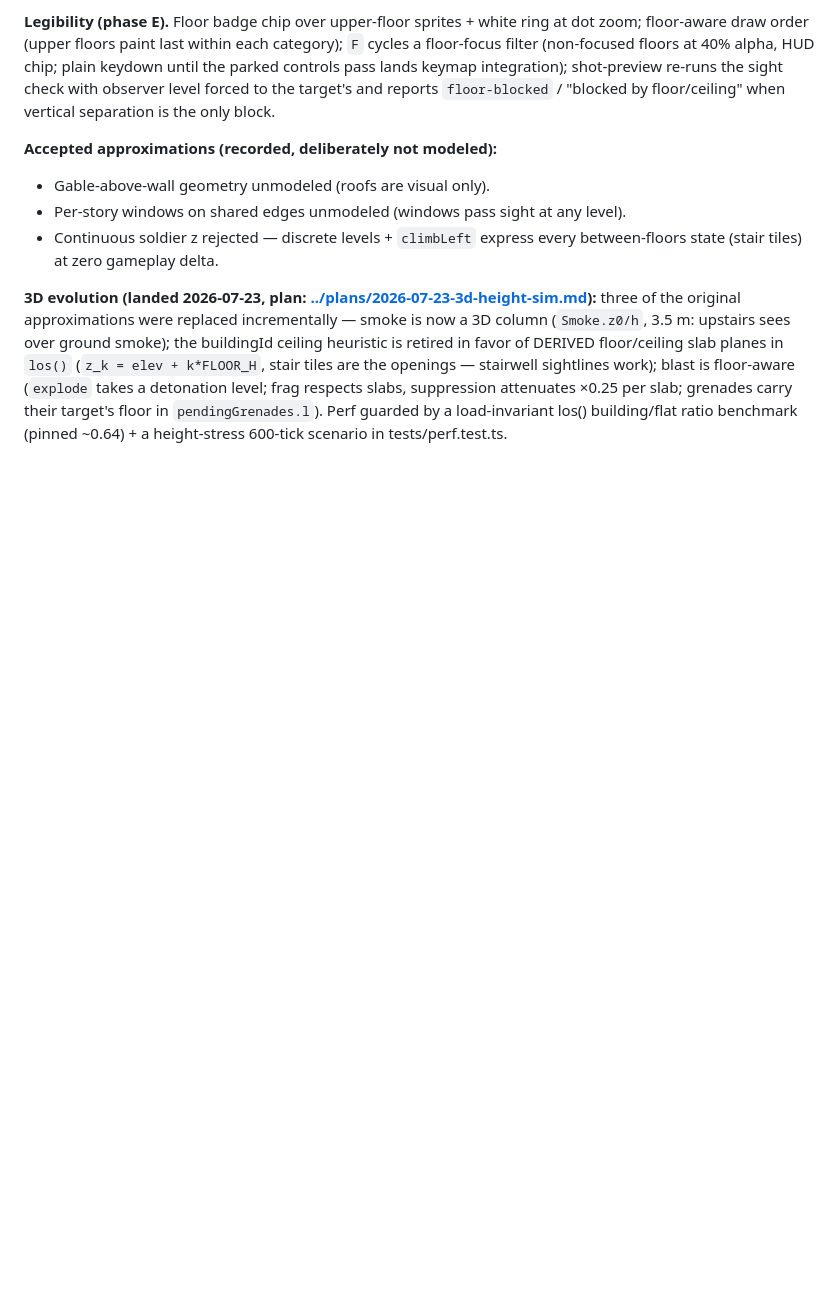
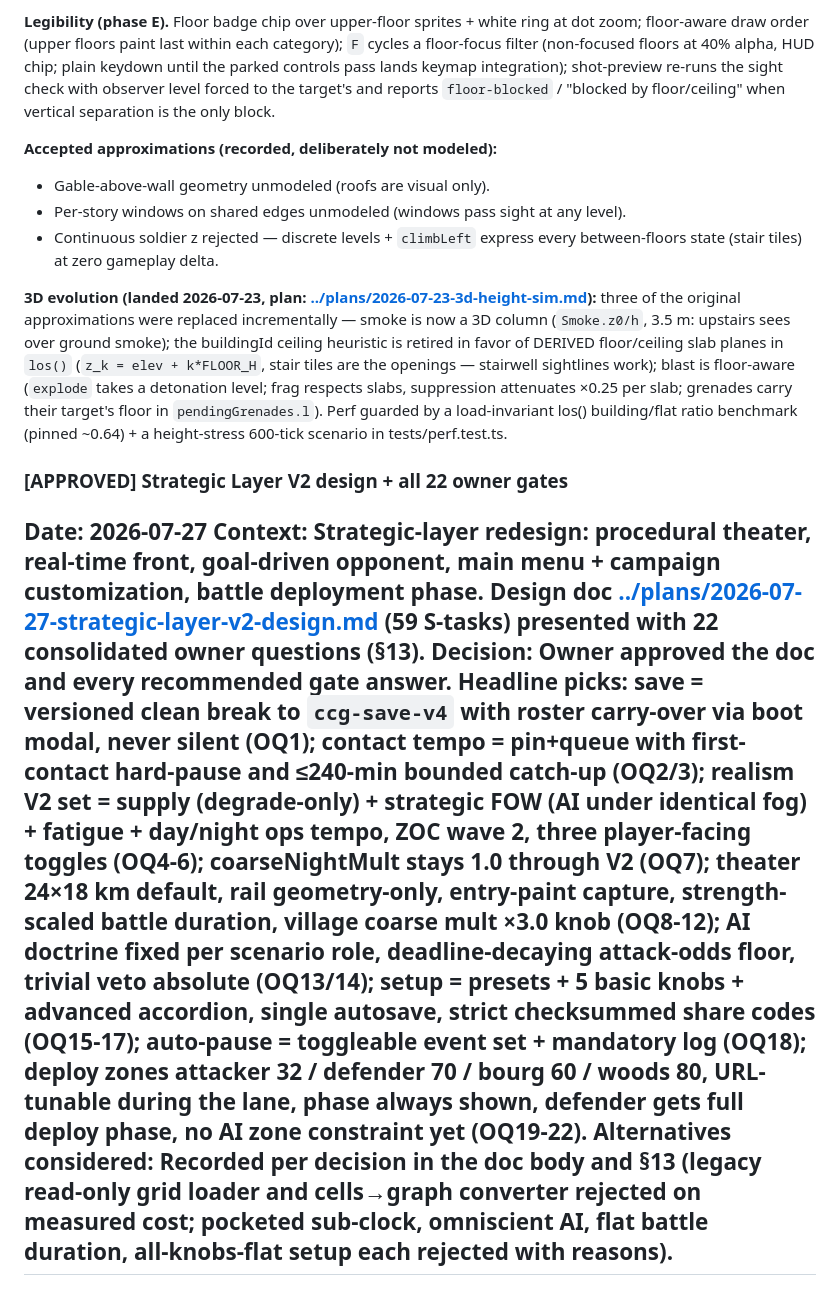
Before and after one commit to FlaccidNoise/top-down-military-rts, a Markdown page: docs/decisions/architecture.md, the part around the change. Drawn GitHub-style; blank space fills up the shorter version.

Commit message:
Decisions: Strategic Layer V2 approved — all 22 owner gates per plan section 13
Claude-Session: https://claude.ai/code/session_01FRytr5f774dAwZXkeUKeRK

```diff
--- a/docs/decisions/architecture.md
+++ b/docs/decisions/architecture.md
@@ -113,3 +113,10 @@
 - Continuous soldier z rejected — discrete levels + `climbLeft` express every between-floors state (stair tiles) at zero gameplay delta.
 
 **3D evolution (landed 2026-07-23, plan: [../plans/2026-07-23-3d-height-sim.md](../plans/2026-07-23-3d-height-sim.md)):** three of the original approximations were replaced incrementally — smoke is now a 3D column (`Smoke.z0/h`, 3.5 m: upstairs sees over ground smoke); the buildingId ceiling heuristic is retired in favor of DERIVED floor/ceiling slab planes in `los()` (`z_k = elev + k*FLOOR_H`, stair tiles are the openings — stairwell sightlines work); blast is floor-aware (`explode` takes a detonation level; frag respects slabs, suppression attenuates ×0.25 per slab; grenades carry their target's floor in `pendingGrenades.l`). Perf guarded by a load-invariant los() building/flat ratio benchmark (pinned ~0.64) + a height-stress 600-tick scenario in tests/perf.test.ts.
+
+### [APPROVED] Strategic Layer V2 design + all 22 owner gates
+**Date:** 2026-07-27
+**Context:** Strategic-layer redesign: procedural theater, real-time front, goal-driven opponent, main menu + campaign customization, battle deployment phase. Design doc [../plans/2026-07-27-strategic-layer-v2-design.md](../plans/2026-07-27-strategic-layer-v2-design.md) (59 S-tasks) presented with 22 consolidated owner questions (§13).
+**Decision:** Owner approved the doc and every recommended gate answer. Headline picks: save = versioned clean break to `ccg-save-v4` with roster carry-over via boot modal, never silent (OQ1); contact tempo = pin+queue with first-contact hard-pause and ≤240-min bounded catch-up (OQ2/3); realism V2 set = supply (degrade-only) + strategic FOW (AI under identical fog) + fatigue + day/night ops tempo, ZOC wave 2, three player-facing toggles (OQ4-6); coarseNightMult stays 1.0 through V2 (OQ7); theater 24×18 km default, rail geometry-only, entry-paint capture, strength-scaled battle duration, village coarse mult ×3.0 knob (OQ8-12); AI doctrine fixed per scenario role, deadline-decaying attack-odds floor, trivial veto absolute (OQ13/14); setup = presets + 5 basic knobs + advanced accordion, single autosave, strict checksummed share codes (OQ15-17); auto-pause = toggleable event set + mandatory log (OQ18); deploy zones attacker 32 / defender 70 / bourg 60 / woods 80, URL-tunable during the lane, phase always shown, defender gets full deploy phase, no AI zone constraint yet (OQ19-22).
+**Alternatives considered:** Recorded per decision in the doc body and §13 (legacy read-only grid loader and cells→graph converter rejected on measured cost; pocketed sub-clock, omniscient AI, flat battle duration, all-knobs-flat setup each rejected with reasons).
+---
```
Also changed, not shown: docs/decisions/INDEX.md (+1 -0 lines).
